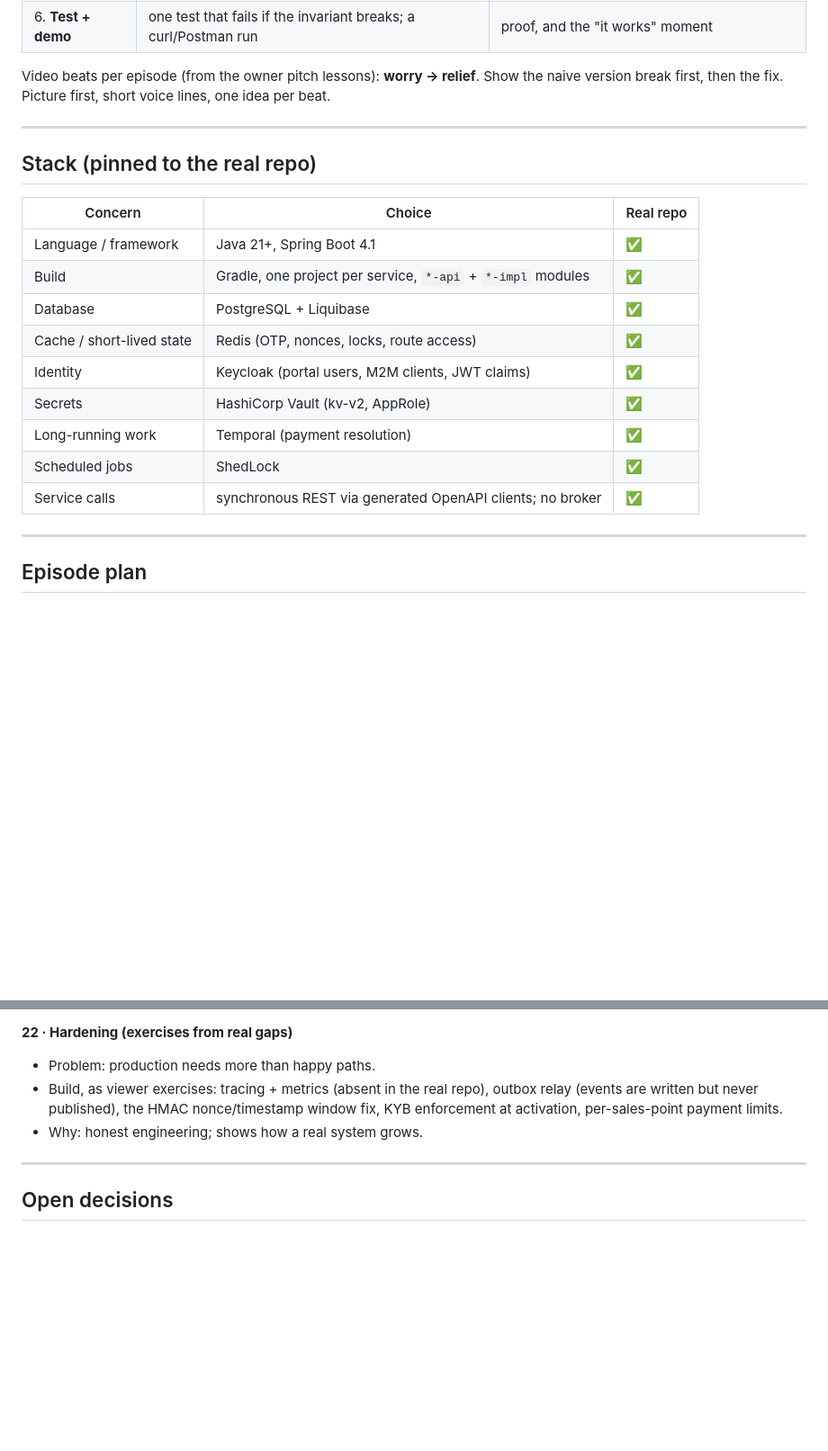
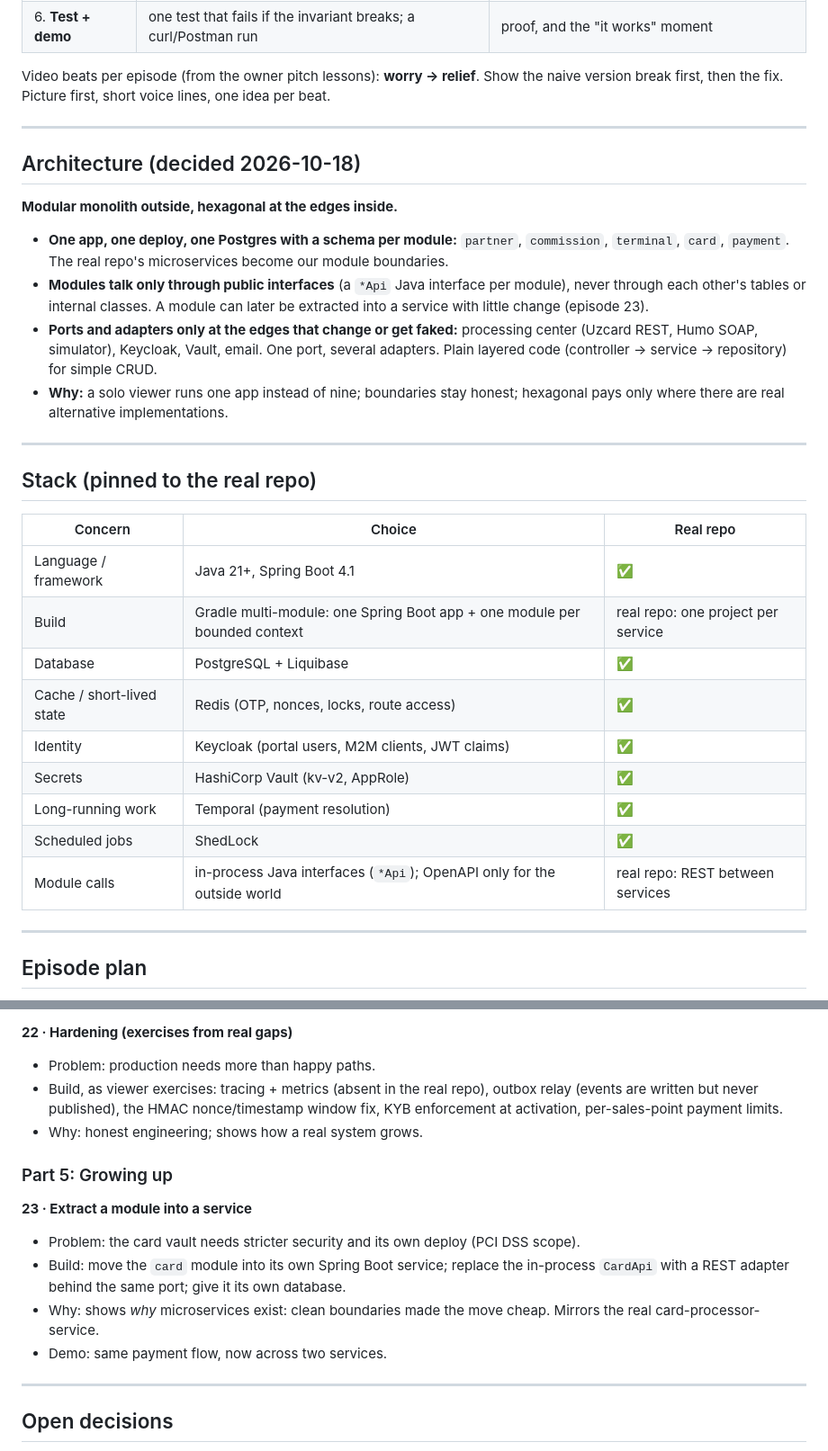
Before and after one commit to khakimjanovich/uz-video, a Markdown page: SERIES-BUILD.md, 2 parts joined by grey strips. Shown at 90% size. GitHub-like rendering; blank space fills up the shorter version.

Commit message:
docs: Series B architecture, modular monolith with hexagonal edges

```diff
--- a/SERIES-BUILD.md
+++ b/SERIES-BUILD.md
@@ -24,19 +24,30 @@ Video beats per episode (from the owner pitch lessons): **worry → relief**. Sh
 
 ---
 
+## Architecture (decided 2026-10-18)
+
+**Modular monolith outside, hexagonal at the edges inside.**
+
+- **One app, one deploy, one Postgres with a schema per module:** `partner`, `commission`, `terminal`, `card`, `payment`. The real repo's microservices become our module boundaries.
+- **Modules talk only through public interfaces** (a `*Api` Java interface per module), never through each other's tables or internal classes. A module can later be extracted into a service with little change (episode 23).
+- **Ports and adapters only at the edges that change or get faked:** processing center (Uzcard REST, Humo SOAP, simulator), Keycloak, Vault, email. One port, several adapters. Plain layered code (controller → service → repository) for simple CRUD.
+- **Why:** a solo viewer runs one app instead of nine; boundaries stay honest; hexagonal pays only where there are real alternative implementations.
+
+---
+
 ## Stack (pinned to the real repo)
 
 | Concern | Choice | Real repo |
 |---|---|---|
 | Language / framework | Java 21+, Spring Boot 4.1 | ✅ |
-| Build | Gradle, one project per service, `*-api` + `*-impl` modules | ✅ |
+| Build | Gradle multi-module: one Spring Boot app + one module per bounded context | real repo: one project per service |
 | Database | PostgreSQL + Liquibase | ✅ |
 | Cache / short-lived state | Redis (OTP, nonces, locks, route access) | ✅ |
 | Identity | Keycloak (portal users, M2M clients, JWT claims) | ✅ |
 | Secrets | HashiCorp Vault (kv-v2, AppRole) | ✅ |
 | Long-running work | Temporal (payment resolution) | ✅ |
 | Scheduled jobs | ShedLock | ✅ |
-| Service calls | synchronous REST via generated OpenAPI clients; no broker | ✅ |
+| Module calls | in-process Java interfaces (`*Api`); OpenAPI only for the outside world | real repo: REST between services |
 
 ---
 
@@ -223,6 +234,14 @@ Columns: **Problem** · **Build** · **Why** · **Tables** · **Endpoints** · *
 - Build, as viewer exercises: tracing + metrics (absent in the real repo), outbox relay (events are written but never published), the HMAC nonce/timestamp window fix, KYB enforcement at activation, per-sales-point payment limits.
 - Why: honest engineering; shows how a real system grows.
 
+### Part 5: Growing up
+
+**23 · Extract a module into a service**
+- Problem: the card vault needs stricter security and its own deploy (PCI DSS scope).
+- Build: move the `card` module into its own Spring Boot service; replace the in-process `CardApi` with a REST adapter behind the same port; give it its own database.
+- Why: shows *why* microservices exist: clean boundaries made the move cheap. Mirrors the real card-processor-service.
+- Demo: same payment flow, now across two services.
+
 ---
 
 ## Open decisions
```
Also changed, not shown: other parts of SERIES-BUILD.md (+2 -2 lines).
